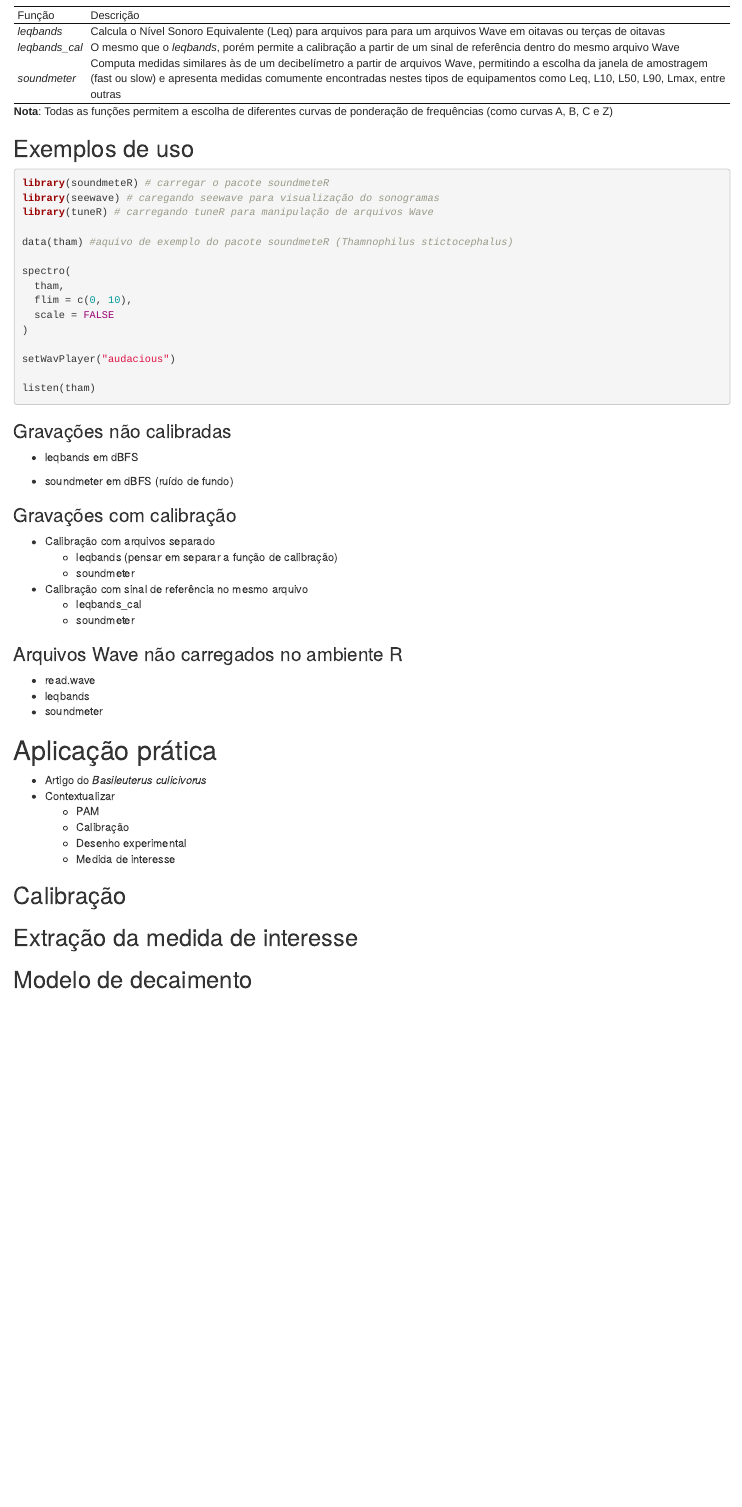
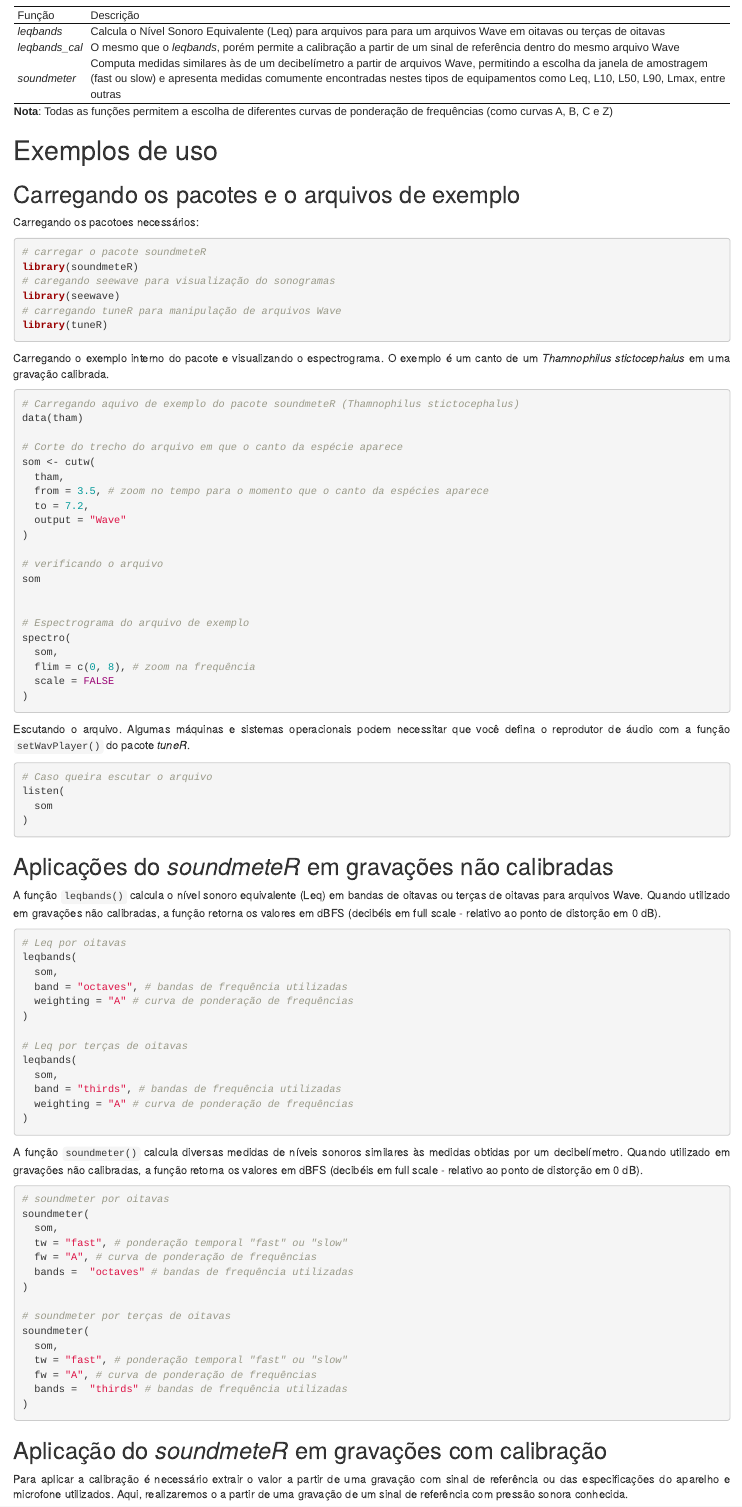
Before and after one commit to ConservaSom/2025_SimposioFisicaEcologia_OficinaSomR, an R Markdown document (soundmeteR/soundmeteR_roteiro_Oficina-SimposiFisicaEcologia2025.rmd): the page in a window 1100 px wide, from 1360 px down. Rendered offline with R 4.5, knitr and Pandoc, with nearby package versions; drawn as R Markdown's standard HTML page in place of the format the file asks for.

Commit message:
roteiro completo

````diff
--- a/soundmeteR/soundmeteR_roteiro_Oficina-SimposiFisicaEcologia2025.rmd
+++ b/soundmeteR/soundmeteR_roteiro_Oficina-SimposiFisicaEcologia2025.rmd
@@ -94,11 +94,96 @@ matrix(
   )
 ```
 
-## Exemplos de uso
+# Exemplos de uso
+
+## Carregando os pacotes e o arquivos de exemplo
+
+Carregando os pacotoes necessários:
+```{r eval = FALSE}
+# carregar o pacote soundmeteR
+library(soundmeteR)
+# caregando seewave para visualização do sonogramas
+library(seewave)
+# carregando tuneR para manipulação de arquivos Wave
+library(tuneR)
+```
+
+Carregando o exemplo interno do pacote e visualizando o espectrograma. O exemplo é um canto de um _Thamnophilus stictocephalus_ em uma gravação calibrada.
+```{r eval = FALSE}
+# Carregando aquivo de exemplo do pacote soundmeteR (Thamnophilus stictocephalus)
+data(tham)
+
+# Corte do trecho do arquivo em que o canto da espécie aparece
+som <- cutw(
+  tham,
+  from = 3.5, # zoom no tempo para o momento que o canto da espécies aparece
+  to = 7.2,
+  output = "Wave"
+)
+
+# verificando o arquivo
+som
+
+
+# Espectrograma do arquivo de exemplo
+spectro(
+  som,
+  flim = c(0, 8), # zoom na frequência
+  scale = FALSE
+)
+```
+
+Escutando o arquivo. Algumas máquinas e sistemas operacionais podem necessitar que você defina o reprodutor de áudio com a função `setWavPlayer()` do pacote _tuneR_.
+```{r eval = FALSE}
+# Caso queira escutar o arquivo
+listen(
+  som
+)
+```
+
+## Aplicações do _soundmeteR_ em gravações não calibradas
+
+A função `leqbands()` calcula o nível sonoro equivalente (Leq) em bandas de oitavas ou terças de oitavas para arquivos Wave. Quando utilizado em gravações não calibradas, a função retorna os valores em dBFS (decibéis em full scale -  relativo ao ponto de distorção em 0 dB).
+```{r eval = FALSE}
+# Leq por oitavas
+leqbands(
+  som,
+  band = "octaves", # bandas de frequência utilizadas
+  weighting = "A" # curva de ponderação de frequências
+)
+
+# Leq por terças de oitavas
+leqbands(
+  som,
+  band = "thirds", # bandas de frequência utilizadas
+  weighting = "A" # curva de ponderação de frequências
+)
+```
+
+A função `soundmeter()` calcula diversas medidas de níveis sonoros similares às medidas obtidas por um decibelímetro. Quando utilizado em gravações não calibradas, a função retorna os valores em dBFS (decibéis em full scale -  relativo ao ponto de distorção em 0 dB).
+```{r eval = FALSE}
+# soundmeter por oitavas
+soundmeter(
+  som,
+  tw = "fast", # ponderação temporal "fast" ou "slow"
+  fw = "A", # curva de ponderação de frequências
+  bands =  "octaves" # bandas de frequência utilizadas
+)
+
+# soundmeter por terças de oitavas
+soundmeter(
+  som,
+  tw = "fast", # ponderação temporal "fast" ou "slow"
+  fw = "A", # curva de ponderação de frequências
+  bands =  "thirds" # bandas de frequência utilizadas
+)
+```
+
+## Aplicação do _soundmeteR_ em gravações com calibração
+
+Para aplicar a calibração é necessário extrair o valor a partir de uma gravação com sinal de referência ou das especificações do aparelho e microfone utilizados. Aqui, realizaremos o a partir de uma gravação de um sinal de referência com pressão sonora conhecida.
 
 ```{r eval = FALSE}
-library(soundmeteR) # carregar o pacote soundmeteR
-library(seewave) # caregando seewave para visualização do sonogramas
-library(tuneR) # carregando tuneR para manipulação de arquivos Wave
+# definindo diretório de trabalho
+setwd(dirname(rstudioapi::getActiveDocumentContext()$path))
 
-data(tham) #aquivo de exemplo do pacote soundmeteR (Thamnophilus stictocephalus)
@@ -106,9 +194,5 @@ data(tham) #aquivo de exemplo do pacote soundmeteR (Thamnophilus stictocephalus)
 spectro(
-  tham,
-  flim = c(0, 10),
-  scale = FALSE
+  calib,
+  scale = F
 )
 
-setWavPlayer("audacious")
-
-listen(tham)
@@ -116,6 +206,4 @@ listen(tham)
 ```
 
-### Gravações não calibradas
-- leqbands em dBFS
+Nesse momento utilizaremos o resultado obtido ao final da prática realizada com o pacote _monitoraSom_ no turno anterior para obter valores de pressão sonora para as detecções de _Basileuterus culicivorus_.
 
-- soundmeter em dBFS (ruído de fundo)
@@ -122,5 +217 @@ listen(tham)
 
-### Gravações com calibração
-- Calibração com arquivos separado
-  - leqbands (pensar em separar a função de calibração)
-  - soundmeter
@@ -127,4 +233 @@ listen(tham)
 
-- Calibração com sinal de referência no mesmo arquivo
-  - leqbands_cal
-  - soundmeter
@@ -131,6 +239,3 @@ listen(tham)
 
-### Arquivos Wave não carregados no ambiente R
+layout(matrix(1:20, nrow = 2, byrow = TRUE))
 
-- read.wave
-- leqbands
-- soundmeter
@@ -137,2 +249 @@ listen(tham)
 
-# Aplicação prática
@@ -139,15 +254 @@ listen(tham)
 
-- Artigo do _Basileuterus culicivorus_
-- Contextualizar
-   - PAM
-   - Calibração
-   - Desenho experimental
-   - Medida de interesse
-
-
-
-## Calibração
-
-## Extração da medida de interesse
-
-## Modelo de decaimento
````
Also changed, not shown: soundmeteR/soundmeteR_roteiro_Oficina-SimposiFisicaEcologia2025.html, soundmeteR/soundmeteR_roteiro_Oficina-SimposiFisicaEcologia2025.rmd (61 more changed lines).
